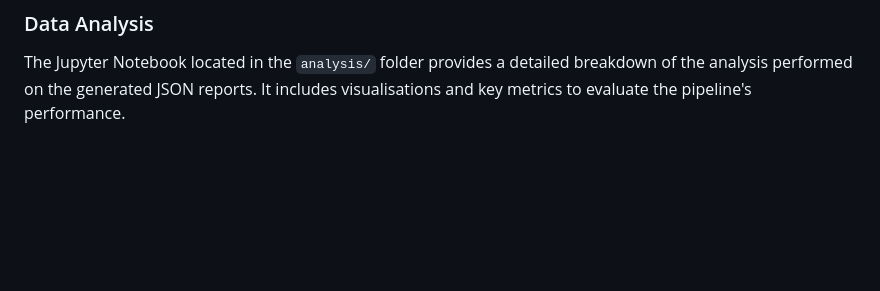
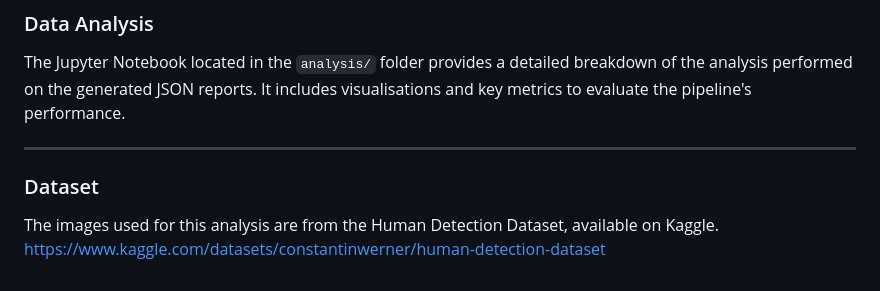
Before and after one commit to PieRatCat/azure-ai-human-detection, a Markdown page: README.md, the part around the change. GitHub-like rendering; blank space fills up the shorter version.

```diff
--- a/README.md
+++ b/README.md
@@ -60,3 +60,8 @@ Follow these steps to set up and run the project in Azure.
 
 ### Data Analysis
 The Jupyter Notebook located in the `analysis/` folder provides a detailed breakdown of the analysis performed on the generated JSON reports. It includes visualisations and key metrics to evaluate the pipeline's performance.
+
+---
+
+### Dataset
+The images used for this analysis are from the Human Detection Dataset, available on Kaggle. [https://www.kaggle.com/datasets/constantinwerner/human-detection-dataset](https://www.kaggle.com/datasets/constantinwerner/human-detection-dataset)
```
